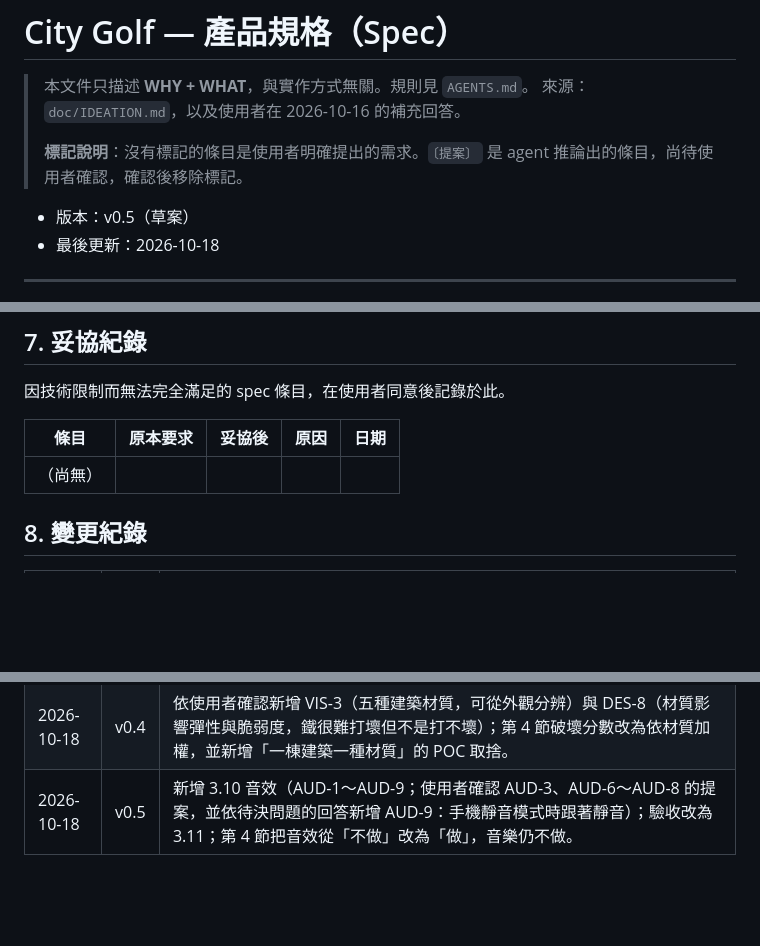
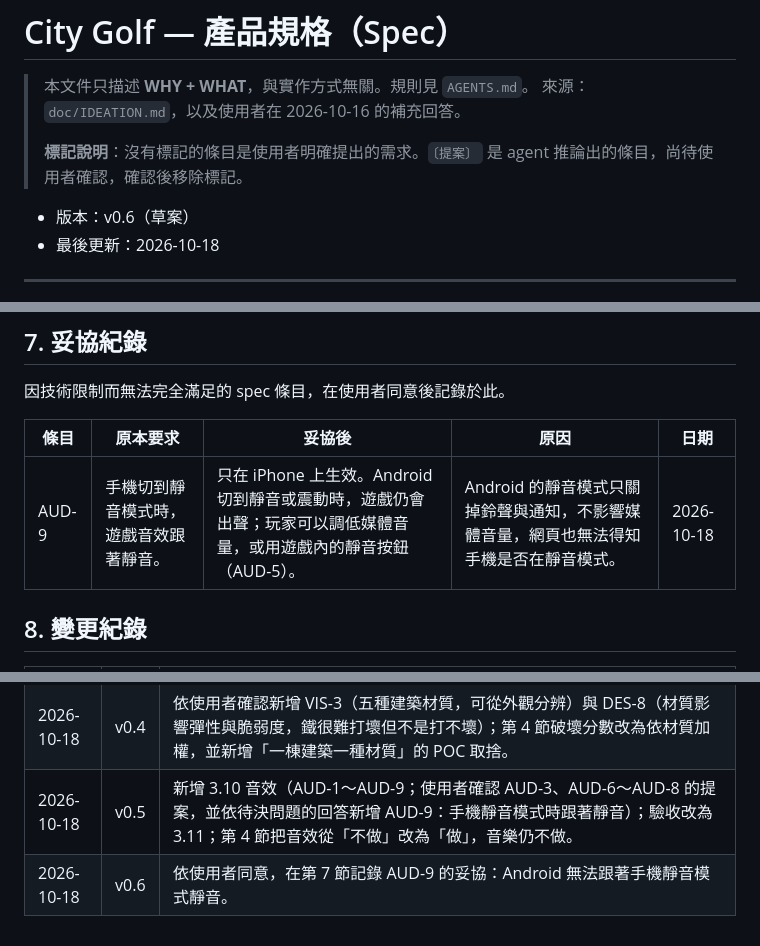
Before and after one commit to unclefomotw/game-city-golf, a Markdown page: doc/spec.md, 3 parts joined by grey strips. Rendered like a GitHub page; blank space fills up the shorter version.

```diff
--- a/doc/spec.md
+++ b/doc/spec.md
@@ -5,7 +5,7 @@
 >
 > **標記說明**：沒有標記的條目是使用者明確提出的需求。`〔提案〕` 是 agent 推論出的條目，尚待使用者確認，確認後移除標記。
 
-- 版本：v0.5（草案）
+- 版本：v0.6（草案）
 - 最後更新：2026-10-18
 
 ---
@@ -155,7 +155,7 @@
 
 | 條目 | 原本要求 | 妥協後 | 原因 | 日期 |
 |---|---|---|---|---|
-| （尚無） | | | | |
+| AUD-9 | 手機切到靜音模式時，遊戲音效跟著靜音。 | 只在 iPhone 上生效。Android 切到靜音或震動時，遊戲仍會出聲；玩家可以調低媒體音量，或用遊戲內的靜音按鈕（AUD-5）。 | Android 的靜音模式只關掉鈴聲與通知，不影響媒體音量，網頁也無法得知手機是否在靜音模式。 | 2026-10-18 |
 
 ## 8. 變更紀錄
 
@@ -166,3 +166,4 @@
 | 2026-10-18 | v0.3 | 依使用者要求修改 SHOT-5：預覽軌跡改為在第一次撞擊處截斷，不再顯示撞擊後的走向。 |
 | 2026-10-18 | v0.4 | 依使用者確認新增 VIS-3（五種建築材質，可從外觀分辨）與 DES-8（材質影響彈性與脆弱度，鐵很難打壞但不是打不壞）；第 4 節破壞分數改為依材質加權，並新增「一棟建築一種材質」的 POC 取捨。 |
 | 2026-10-18 | v0.5 | 新增 3.10 音效（AUD-1～AUD-9；使用者確認 AUD-3、AUD-6～AUD-8 的提案，並依待決問題的回答新增 AUD-9：手機靜音模式時跟著靜音）；驗收改為 3.11；第 4 節把音效從「不做」改為「做」，音樂仍不做。 |
+| 2026-10-18 | v0.6 | 依使用者同意，在第 7 節記錄 AUD-9 的妥協：Android 無法跟著手機靜音模式靜音。 |
```
Also changed, not shown: doc/implementation/README.md (+1 -1 lines).
